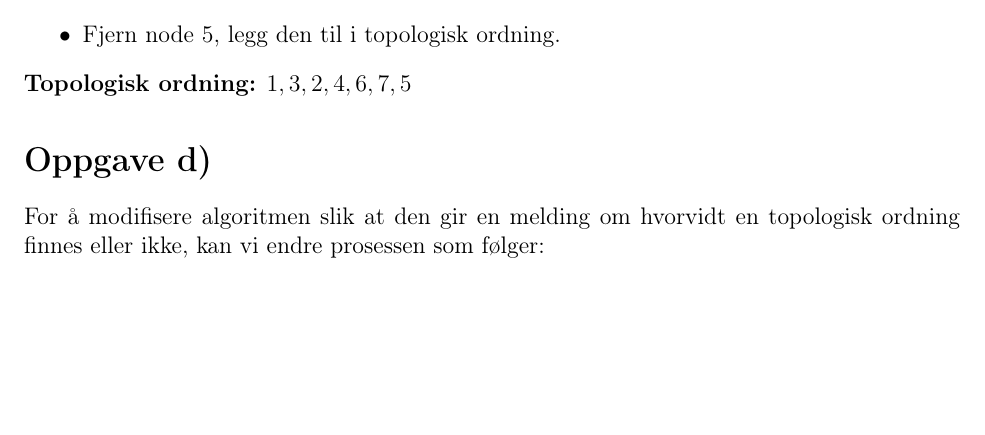
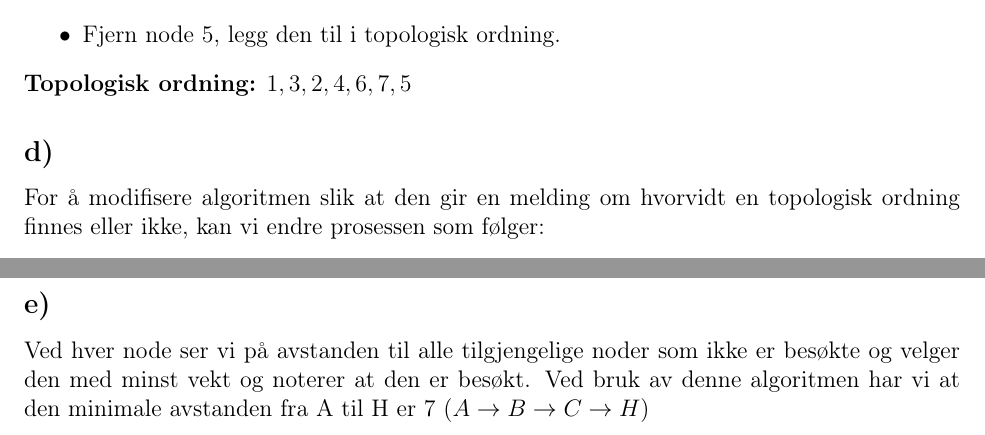
Before and after one commit to ThobiasKH/dat102-oblig5, a LaTeX document (doc.tex): part of page 18 of 18 before the commit and two parts of pages 18 and 19 of 19 after it, the two joined at a grey line, cut so that both start at the same text, the shorter picture padded with empty space. Compiled offline with pdfLaTeX.

Commit message:
Last task added bc forgor

```diff
--- a/doc.tex
+++ b/doc.tex
@@ -5,6 +5,7 @@
 \usepackage{graphicx}
 \usepackage{listings}
 \usepackage{forest}
+\usepackage{booktabs}
 \newtheorem{theorem}{Theorem}
 \newtheorem{lemma}{Lemma}
 \newtheorem{proposition}{Proposition}
@@ -937,7 +938,7 @@ in-degrees for tilknyttede noder. Prosessen kan deles opp i følgende trinn:
 \noindent
 \textbf{Topologisk ordning:} \(1, 3, 2, 4, 6, 7, 5\)
 
-\section*{Oppgave d)}
+\subsection*{d)}
 
 For å modifisere algoritmen slik at den gir en melding om hvorvidt en topologisk ordning finnes eller ikke, kan vi endre prosessen som følger:
 
@@ -955,4 +956,13 @@ For å modifisere algoritmen slik at den gir en melding om hvorvidt en topologis
     \item Hvis det er noen noder igjen med in-degree større enn 0, betyr det at grafen inneholder en syklus, og en topologisk ordning er ikke mulig. Da skal algoritmen gi en melding om at det ikke finnes en topologisk ordning.
 \end{enumerate}
 
+\break
+\subsection*{e)}
+Ved hver node ser vi på avstanden til alle tilgjengelige noder som ikke er besøkte
+og velger den med minst vekt og noterer at den er besøkt.
+Ved bruk av denne algoritmen har vi at den minimale avstanden fra
+A til H er 7 \(\left(A\to B \to C \to H\right)\)
+
+
+
 \end{document}
```
Also changed, not shown: doc.pdf.
